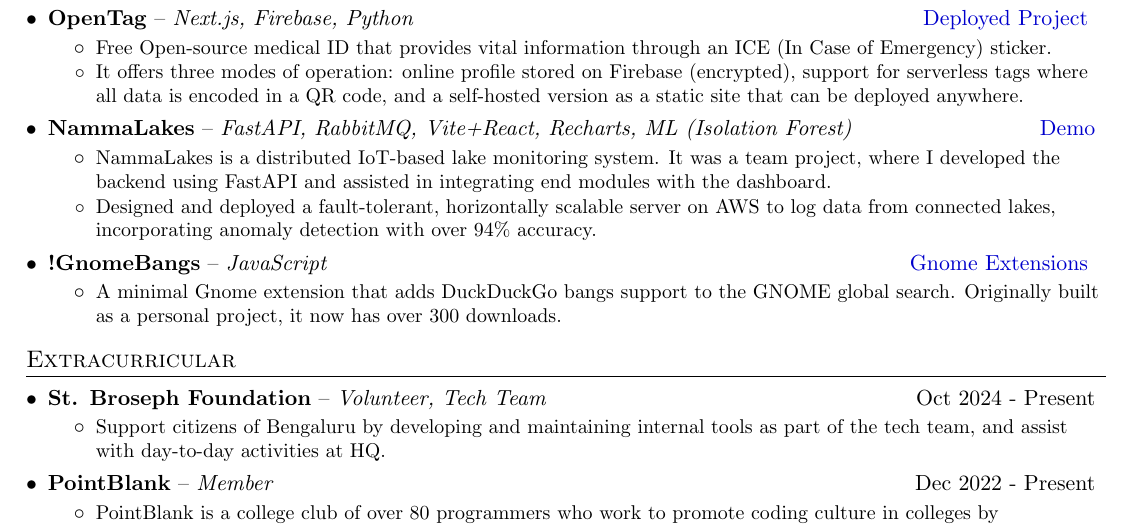
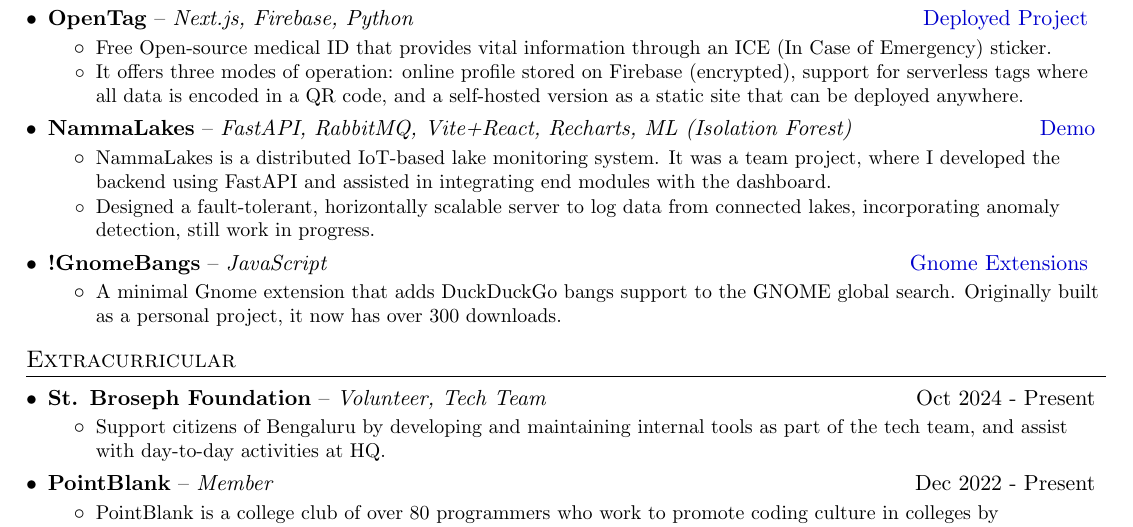
Before and after one commit to suvanbanerjee/resume, a LaTeX CV (cv.tex): part of the page, cut so that both start at the same text. Compiled offline with pdfLaTeX.

Commit message:
Update cv.tex

```diff
--- a/cv.tex
+++ b/cv.tex
@@ -180,7 +180,7 @@
             \resumeItem
             {NammaLakes is a distributed IoT-based lake monitoring system. It was a team project, where I developed the backend using FastAPI and assisted in integrating end modules with the dashboard.}
             \resumeItem
-            {Designed and deployed a fault-tolerant, horizontally scalable server on AWS to log data from connected lakes, incorporating anomaly detection with over 94\% accuracy.}
+            {Designed a fault-tolerant, horizontally scalable server to log data from connected lakes, incorporating anomaly detection, still work in progress.}
         \resumeItemListEnd
 
     \expSubheading
```
